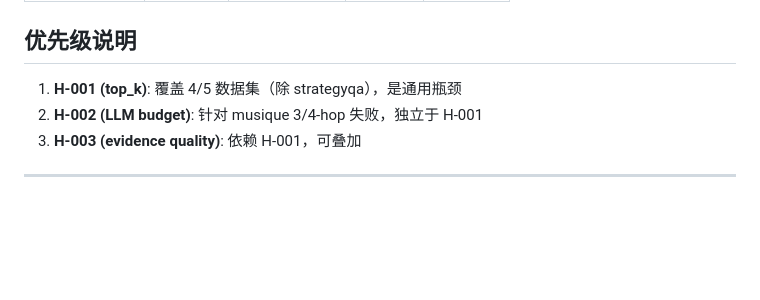
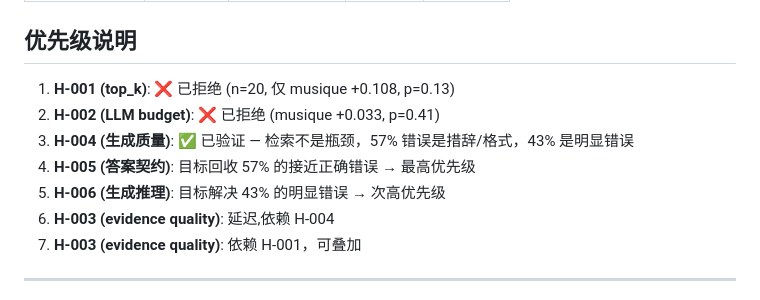
Before and after one commit to Meng0329/SlotRAG, a Markdown page: research/HYPOTHESES.md, the part around one of its changes. Rendered like a GitHub page; blank space fills up the shorter version.

```diff
--- a/research/HYPOTHESES.md
+++ b/research/HYPOTHESES.md
@@ -110,8 +141,12 @@
 
 ## 优先级说明
 
-1. **H-001 (top_k)**: 覆盖 4/5 数据集（除 strategyqa），是通用瓶颈
-2. **H-002 (LLM budget)**: 针对 musique 3/4-hop 失败，独立于 H-001
+1. **H-001 (top_k)**: ❌ 已拒绝 (n=20, 仅 musique +0.108, p=0.13)
+2. **H-002 (LLM budget)**: ❌ 已拒绝 (musique +0.033, p=0.41)
+3. **H-004 (生成质量)**: ✅ 已验证 — 检索不是瓶颈，57% 错误是措辞/格式，43% 是明显错误
+4. **H-005 (答案契约)**: 目标回收 57% 的接近正确错误 → 最高优先级
+5. **H-006 (生成推理)**: 目标解决 43% 的明显错误 → 次高优先级
+6. **H-003 (evidence quality)**: 延迟,依赖 H-004
 3. **H-003 (evidence quality)**: 依赖 H-001，可叠加
 
 ---
```
Also changed, not shown: other parts of research/HYPOTHESES.md (+42 -11 lines).
